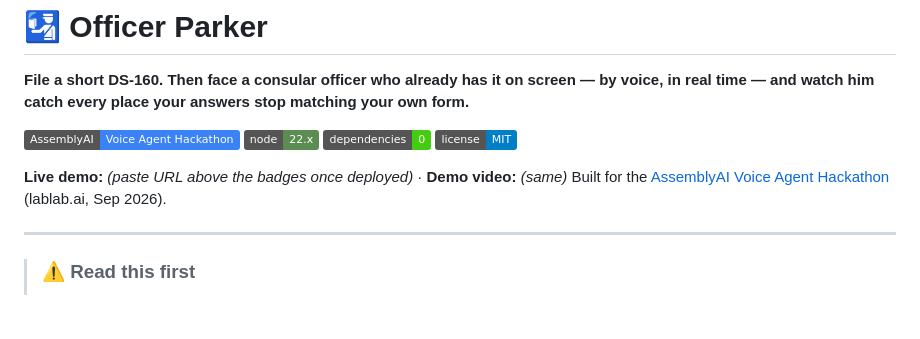
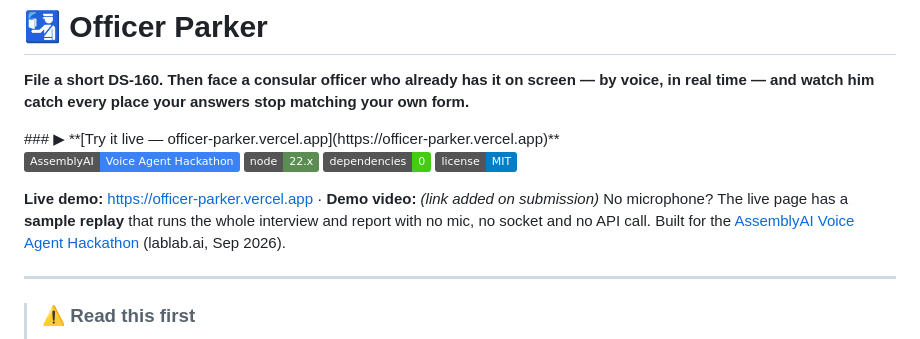
Before and after one commit to gun321h-creator/visa-coach, a Markdown page: README.md, the part around the change. Drawn GitHub-style; badges without logos; blank space fills up the shorter version.

Commit message:
docs: link the live deployment
officer-parker.vercel.app is up. Verified against the real URL rather than a
local server: page 200 with the right title and the DS-160 markup, all five
static modules 200, CSP / nosniff / Referrer-Policy present, Cache-Control
no-store on /api, and the token route 403 without X-OP-Client and 200 with it.

Also points a judge without a microphone at the sample replay, since that path
needs no permission, no socket and no API call.

Co-Authored-By: Claude Opus 5 (1M context) <noreply@anthropic.com>
Claude-Session: https://claude.ai/code/session_01F526UauQ3KPwyqETBs817A

```diff
--- a/README.md
+++ b/README.md
@@ -2,7 +2,7 @@
 
 **File a short DS-160. Then face a consular officer who already has it on screen — by voice, in real time — and watch him catch every place your answers stop matching your own form.**
 
-<!-- DEMO_URL -->
+<!-- DEMO_URL --> ### ▶︎ **[Try it live — officer-parker.vercel.app](https://officer-parker.vercel.app)**
 <!-- VIDEO_URL -->
 
 [![Hackathon](https://img.shields.io/badge/AssemblyAI-Voice%20Agent%20Hackathon-3b82f6)](https://lablab.ai/ai-hackathons/assemblyai-voice-agent-hackathon)
@@ -10,7 +10,8 @@
 [![Dependencies](https://img.shields.io/badge/dependencies-0-brightgreen)](./package.json)
 [![License: MIT](https://img.shields.io/badge/license-MIT-blue)](./LICENSE)
 
-**Live demo:** _(paste URL above the badges once deployed)_ · **Demo video:** _(same)_
+**Live demo:** <https://officer-parker.vercel.app> · **Demo video:** _(link added on submission)_
+No microphone? The live page has a **sample replay** that runs the whole interview and report with no mic, no socket and no API call.
 Built for the [AssemblyAI Voice Agent Hackathon](https://lablab.ai/ai-hackathons/assemblyai-voice-agent-hackathon) (lablab.ai, Sep 2026).
 
 ---
```
